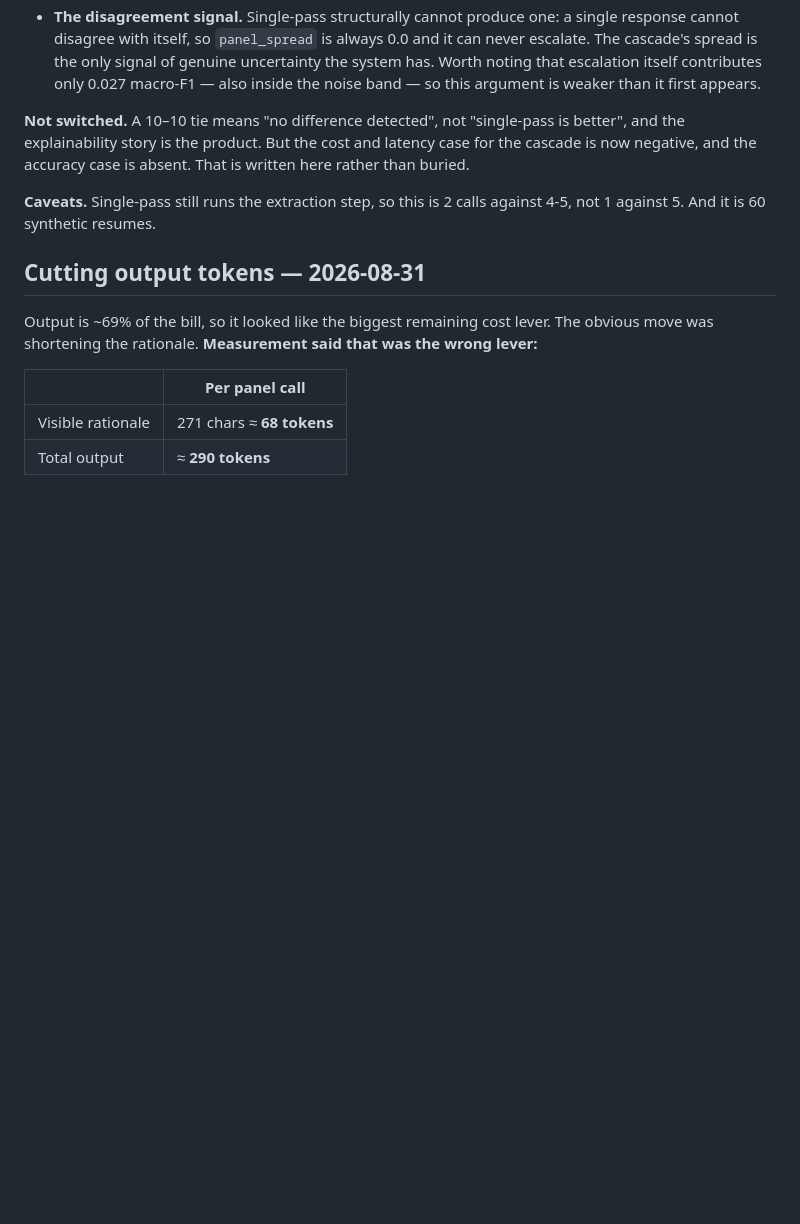
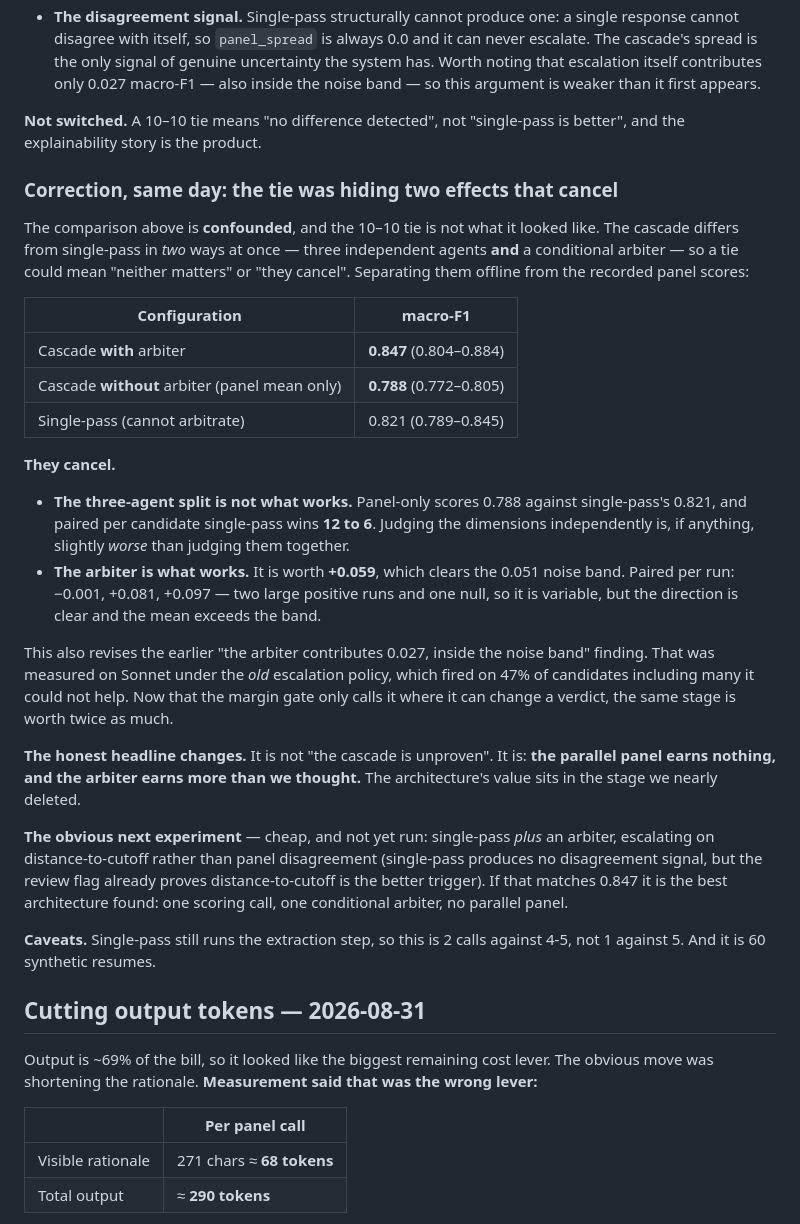
Before and after one commit to kjb135-coe/resume-screener, a Markdown page: docs/RESULTS_HISTORY.md, the part around the change. Drawn GitHub-style; blank space fills up the shorter version.

Commit message:
Correct the single-pass finding: the tie was hiding two effects
The comparison was confounded and I reported the tie as if it were a
null. The cascade differs from single-pass in TWO ways at once -- three
independent agents AND a conditional arbiter -- so a 10-10 tie could mean
"neither matters" or "they cancel". Separating them offline from the
recorded panel scores shows they cancel:

  cascade WITH arbiter      0.847  (0.804-0.884)
  cascade WITHOUT arbiter   0.788  (0.772-0.805)
  single-pass               0.821  (0.789-0.845)

The three-agent split is not what works. Panel-only scores 0.788 against
single-pass's 0.821, and paired per candidate single-pass wins 12 to 6.
Judging the three dimensions independently is, if anything, slightly
worse than judging them together -- the opposite of the design's premise.

The arbiter is what works, and it is worth +0.059, which clears the 0.051
noise band. Paired per run: -0.001, +0.081, +0.097. Variable, one null
run, but the direction is clear and the mean exceeds the band.

This also revises the earlier "the arbiter contributes 0.027, inside the
noise band" result. That was measured on Sonnet under the OLD escalation
policy, which fired on 47% of candidates including many it could not
help. Now that the margin gate only calls it where it can change a
verdict, the same stage is worth roughly twice as much. Gating it better
did not just make it cheaper, it made it matter.

So the honest headline is not "the cascade is unproven". It is that the
expensive part of the architecture is not the part that works, and the
stage we nearly deleted is.

Next experiment, cheap and not yet run: single-pass plus an arbiter,
escalating on distance-to-cutoff rather than panel disagreement --
single-pass produces no disagreement signal, but the review flag already
established distance-to-cutoff as the better trigger anyway. If that
reaches 0.847 it is the best architecture found: one scoring call, one
conditional arbiter, no parallel panel.

```diff
--- a/docs/RESULTS_HISTORY.md
+++ b/docs/RESULTS_HISTORY.md
@@ -887,9 +887,50 @@ about accuracy:
   noise band — so this argument is weaker than it first appears.
 
 **Not switched.** A 10–10 tie means "no difference detected", not
-"single-pass is better", and the explainability story is the product. But
-the cost and latency case for the cascade is now negative, and the
-accuracy case is absent. That is written here rather than buried.
+"single-pass is better", and the explainability story is the product.
+
+### Correction, same day: the tie was hiding two effects that cancel
+
+The comparison above is **confounded**, and the 10–10 tie is not what it
+looked like. The cascade differs from single-pass in *two* ways at once —
+three independent agents **and** a conditional arbiter — so a tie could
+mean "neither matters" or "they cancel". Separating them offline from the
+recorded panel scores:
+
+| Configuration | macro-F1 |
+|---|---|
+| Cascade **with** arbiter | **0.847** (0.804–0.884) |
+| Cascade **without** arbiter (panel mean only) | **0.788** (0.772–0.805) |
+| Single-pass (cannot arbitrate) | 0.821 (0.789–0.845) |
+
+**They cancel.**
+
+- **The three-agent split is not what works.** Panel-only scores 0.788
+  against single-pass's 0.821, and paired per candidate single-pass wins
+  **12 to 6**. Judging the dimensions independently is, if anything,
+  slightly *worse* than judging them together.
+- **The arbiter is what works.** It is worth **+0.059**, which clears the
+  0.051 noise band. Paired per run: −0.001, +0.081, +0.097 — two large
+  positive runs and one null, so it is variable, but the direction is
+  clear and the mean exceeds the band.
+
+This also revises the earlier "the arbiter contributes 0.027, inside the
+noise band" finding. That was measured on Sonnet under the *old*
+escalation policy, which fired on 47% of candidates including many it
+could not help. Now that the margin gate only calls it where it can
+change a verdict, the same stage is worth twice as much.
+
+**The honest headline changes.** It is not "the cascade is unproven". It
+is: **the parallel panel earns nothing, and the arbiter earns more than
+we thought.** The architecture's value sits in the stage we nearly
+deleted.
+
+**The obvious next experiment** — cheap, and not yet run: single-pass
+*plus* an arbiter, escalating on distance-to-cutoff rather than panel
+disagreement (single-pass produces no disagreement signal, but the review
+flag already proves distance-to-cutoff is the better trigger). If that
+matches 0.847 it is the best architecture found: one scoring call, one
+conditional arbiter, no parallel panel.
 
 **Caveats.** Single-pass still runs the extraction step, so this is 2
 calls against 4-5, not 1 against 5. And it is 60 synthetic resumes.
```
Also changed, not shown: CLAUDE.md (+7 -5 lines), README.md (+1 -1 lines).
